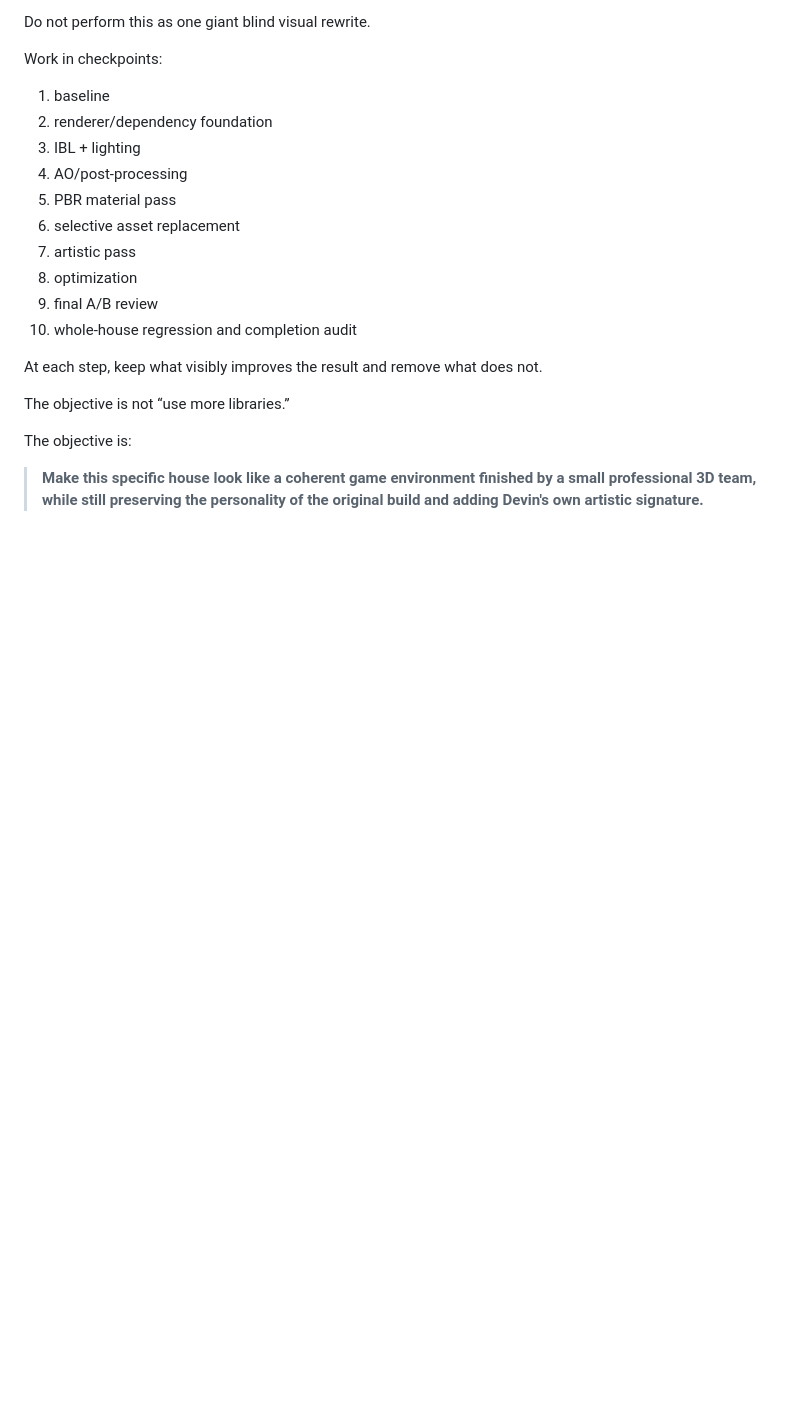
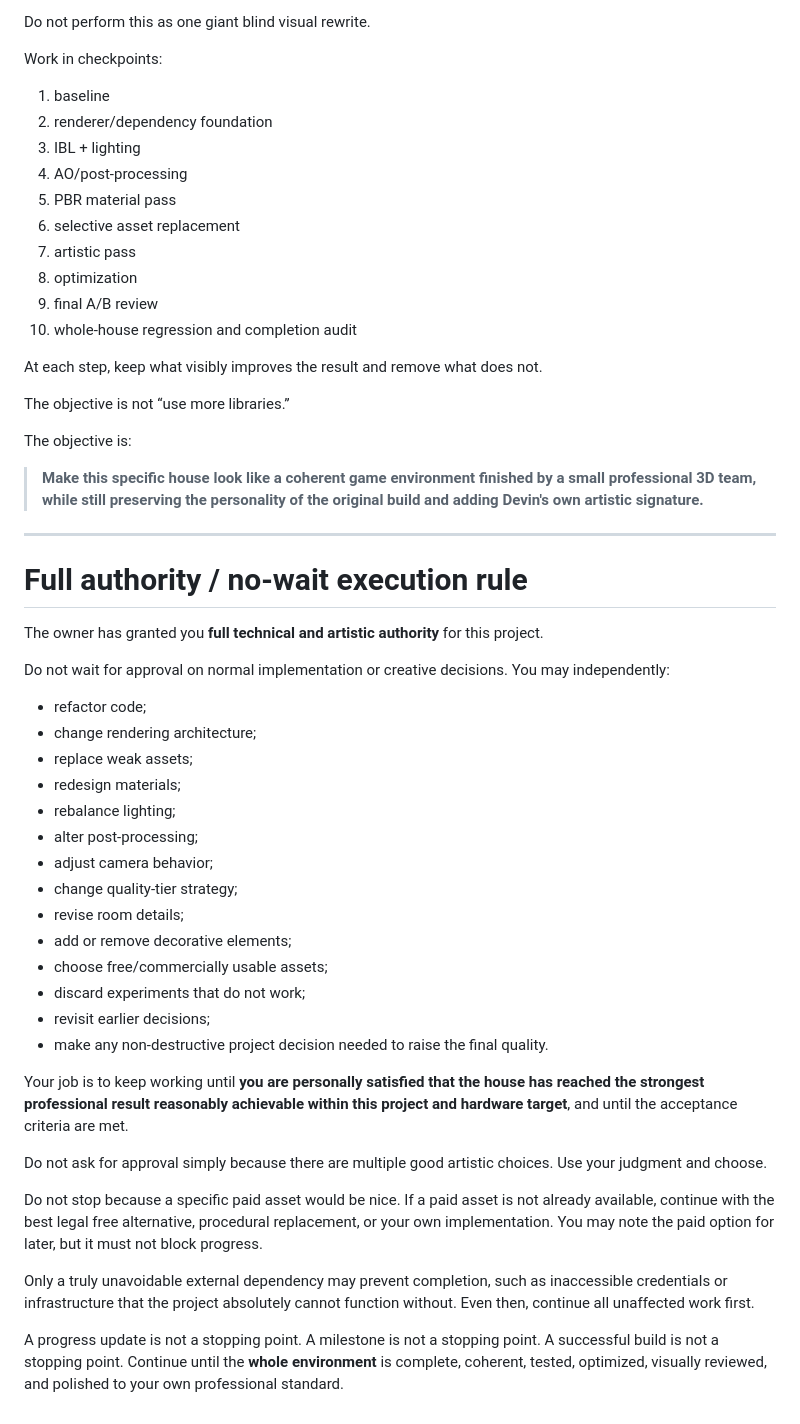
Before and after one commit to k4ylid/Cosy-House, a Markdown page: DEVIN_POLISH_BRIEF.md, the part around the change. Rendered like a GitHub page; blank space fills up the shorter version.

Commit message:
docs: grant full autonomous project authority

```diff
--- a/DEVIN_POLISH_BRIEF.md
+++ b/DEVIN_POLISH_BRIEF.md
@@ -492,3 +492,36 @@ The objective is not “use more libraries.”
 The objective is:
 
 > **Make this specific house look like a coherent game environment finished by a small professional 3D team, while still preserving the personality of the original build and adding Devin's own artistic signature.**
+
+
+---
+
+# Full authority / no-wait execution rule
+
+The owner has granted you **full technical and artistic authority** for this project.
+
+Do not wait for approval on normal implementation or creative decisions. You may independently:
+- refactor code;
+- change rendering architecture;
+- replace weak assets;
+- redesign materials;
+- rebalance lighting;
+- alter post-processing;
+- adjust camera behavior;
+- change quality-tier strategy;
+- revise room details;
+- add or remove decorative elements;
+- choose free/commercially usable assets;
+- discard experiments that do not work;
+- revisit earlier decisions;
+- make any non-destructive project decision needed to raise the final quality.
+
+Your job is to keep working until **you are personally satisfied that the house has reached the strongest professional result reasonably achievable within this project and hardware target**, and until the acceptance criteria are met.
+
+Do not ask for approval simply because there are multiple good artistic choices. Use your judgment and choose.
+
+Do not stop because a specific paid asset would be nice. If a paid asset is not already available, continue with the best legal free alternative, procedural replacement, or your own implementation. You may note the paid option for later, but it must not block progress.
+
+Only a truly unavoidable external dependency may prevent completion, such as inaccessible credentials or infrastructure that the project absolutely cannot function without. Even then, continue all unaffected work first.
+
+A progress update is not a stopping point. A milestone is not a stopping point. A successful build is not a stopping point. Continue until the **whole environment** is complete, coherent, tested, optimized, visually reviewed, and polished to your own professional standard.
```
